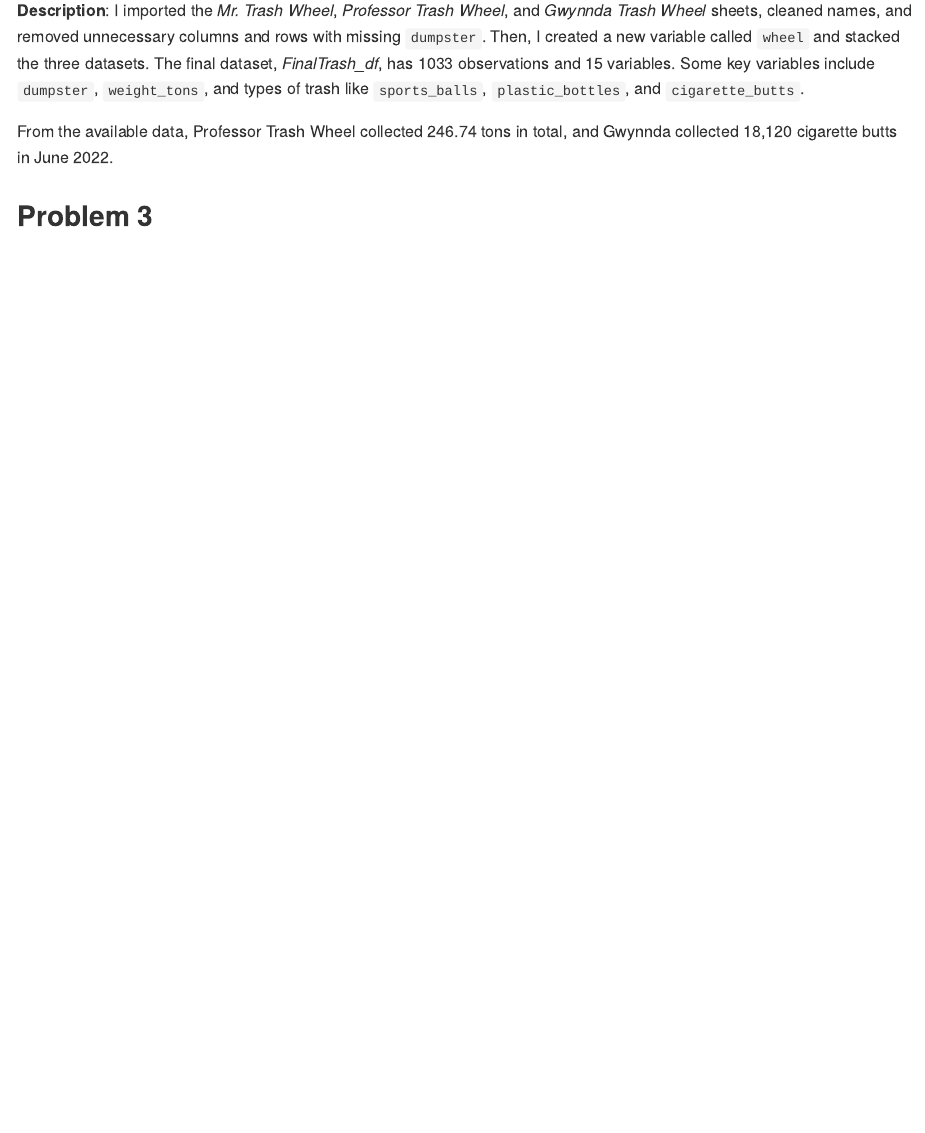
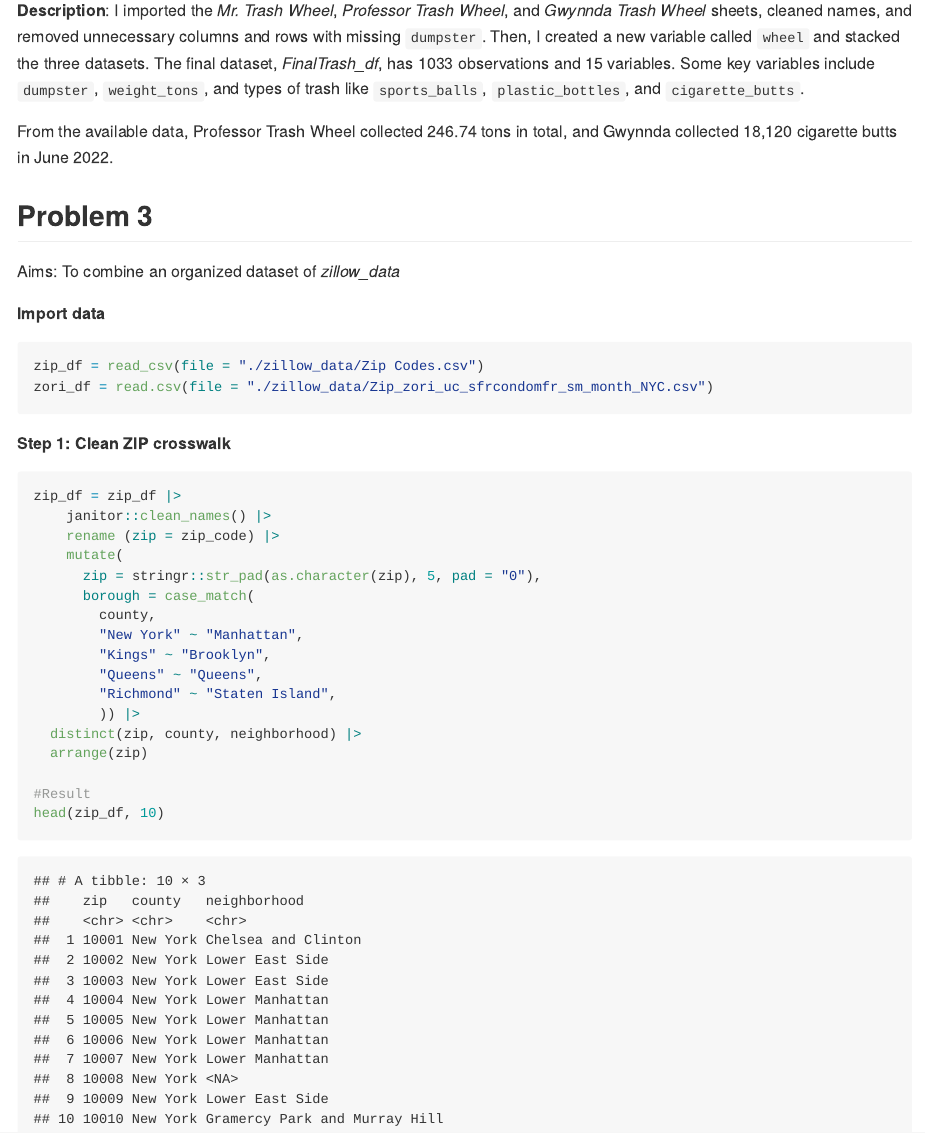
Before and after one commit to NichchaSubdee/p8105_hw2_ns3923, an R Markdown document (p8105_hw2_ns3923.Rmd): the page in a window 1100 px wide, from 6630 px down. The pictures show the output file p8105_hw2_ns3923.md that the author committed with the source, drawn offline in the style of GitHub.

Commit message:
Clean zip code.csv (zip_df)

````diff
--- a/p8105_hw2_ns3923.Rmd
+++ b/p8105_hw2_ns3923.Rmd
@@ -187,3 +187,32 @@ From the available data, Professor Trash Wheel collected `r sum(ProfTrash_df$wei
 
 
 ## Problem 3
+
+Aims: To combine an organized dataset of *zillow_data*
+
+**Import data**
+```{r import data_P3, message=FALSE}
+zip_df = read_csv(file = "./zillow_data/Zip Codes.csv")
+zori_df = read.csv(file = "./zillow_data/Zip_zori_uc_sfrcondomfr_sm_month_NYC.csv")
+```
+
+**Step 1: Clean ZIP crosswalk**
+```{r}
+zip_df = zip_df |>
+    janitor::clean_names() |>
+    rename (zip = zip_code) |>
+    mutate(
+      zip = stringr::str_pad(as.character(zip), 5, pad = "0"),
+      borough = case_match(
+        county,
+        "New York" ~ "Manhattan",
+        "Kings" ~ "Brooklyn",
+        "Queens" ~ "Queens",
+        "Richmond" ~ "Staten Island",
+        )) |>
+  distinct(zip, county, neighborhood) |>
+  arrange(zip)
+
+#Result
+head(zip_df, 10)
+```
````
Also changed, not shown: p8105_hw2_ns3923.md.
